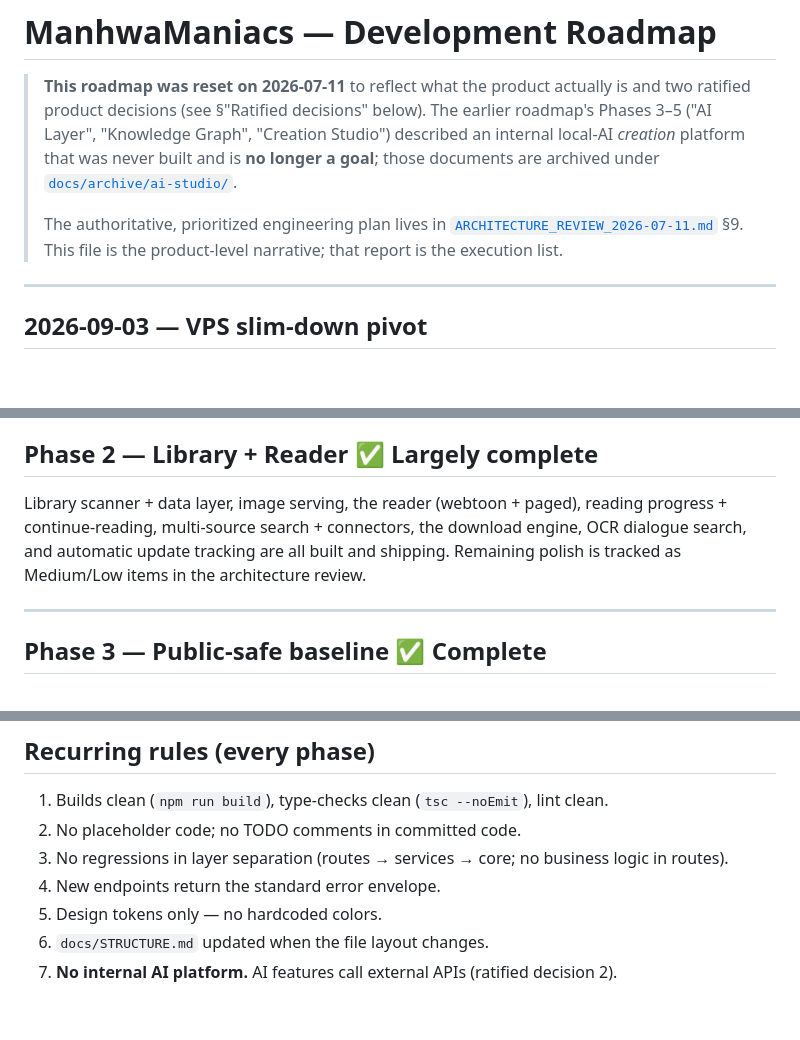
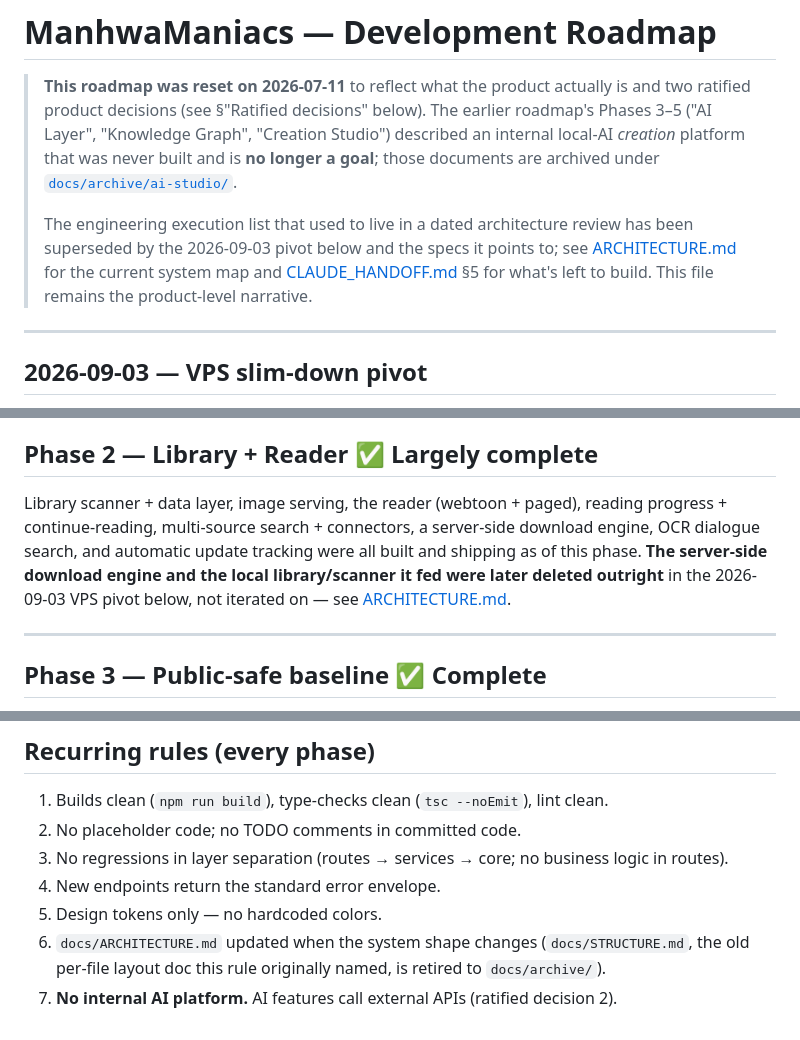
Before and after one commit to yashleell11-ship-it/AIStudio, a Markdown page: docs/ROADMAP.md, 3 parts joined by grey strips. GitHub-like rendering; blank space fills up the shorter version.

Commit message:
docs: fix ROADMAP.md's dangling references after the pivot
Pointed the "authoritative execution list" and "docs/STRUCTURE.md" references
at ARCHITECTURE.md/CLAUDE_HANDOFF.md now that ARCHITECTURE_REVIEW_2026-07-11.md
is deleted and STRUCTURE.md lives under docs/archive/. Flagged Phase 2's
"download engine... built and shipping" line as later deleted outright, not
carried forward — the pre-pivot phase narrative otherwise stays as history.

```diff
--- a/docs/ROADMAP.md
+++ b/docs/ROADMAP.md
@@ -7,9 +7,11 @@
 > built and is **no longer a goal**; those documents are archived under
 > [`docs/archive/ai-studio/`](archive/ai-studio/README.md).
 >
-> The authoritative, prioritized engineering plan lives in
-> [`ARCHITECTURE_REVIEW_2026-07-11.md`](ARCHITECTURE_REVIEW_2026-07-11.md) §9.
-> This file is the product-level narrative; that report is the execution list.
+> The engineering execution list that used to live in a dated architecture
+> review has been superseded by the 2026-09-03 pivot below and the specs it
+> points to; see [ARCHITECTURE.md](ARCHITECTURE.md) for the current system map
+> and [CLAUDE_HANDOFF.md](CLAUDE_HANDOFF.md) §5 for what's left to build. This
+> file remains the product-level narrative.
 
 ---
 
@@ -77,10 +79,12 @@ envelope, CORS.
 ## Phase 2 — Library + Reader ✅ Largely complete
 
 Library scanner + data layer, image serving, the reader (webtoon + paged),
-reading progress + continue-reading, multi-source search + connectors, the
-download engine, OCR dialogue search, and automatic update tracking are all
-built and shipping. Remaining polish is tracked as Medium/Low items in the
-architecture review.
+reading progress + continue-reading, multi-source search + connectors, a
+server-side download engine, OCR dialogue search, and automatic update
+tracking were all built and shipping as of this phase. **The server-side
+download engine and the local library/scanner it fed were later deleted
+outright** in the 2026-09-03 VPS pivot below, not iterated on — see
+[ARCHITECTURE.md](ARCHITECTURE.md).
 
 ---
 
@@ -156,5 +160,6 @@ storage, and a possible Postgres migration once the repository seam lands.
    logic in routes).
 4. New endpoints return the standard error envelope.
 5. Design tokens only — no hardcoded colors.
-6. `docs/STRUCTURE.md` updated when the file layout changes.
+6. `docs/ARCHITECTURE.md` updated when the system shape changes (`docs/STRUCTURE.md`,
+   the old per-file layout doc this rule originally named, is retired to `docs/archive/`).
 7. **No internal AI platform.** AI features call external APIs (ratified decision 2).
```
